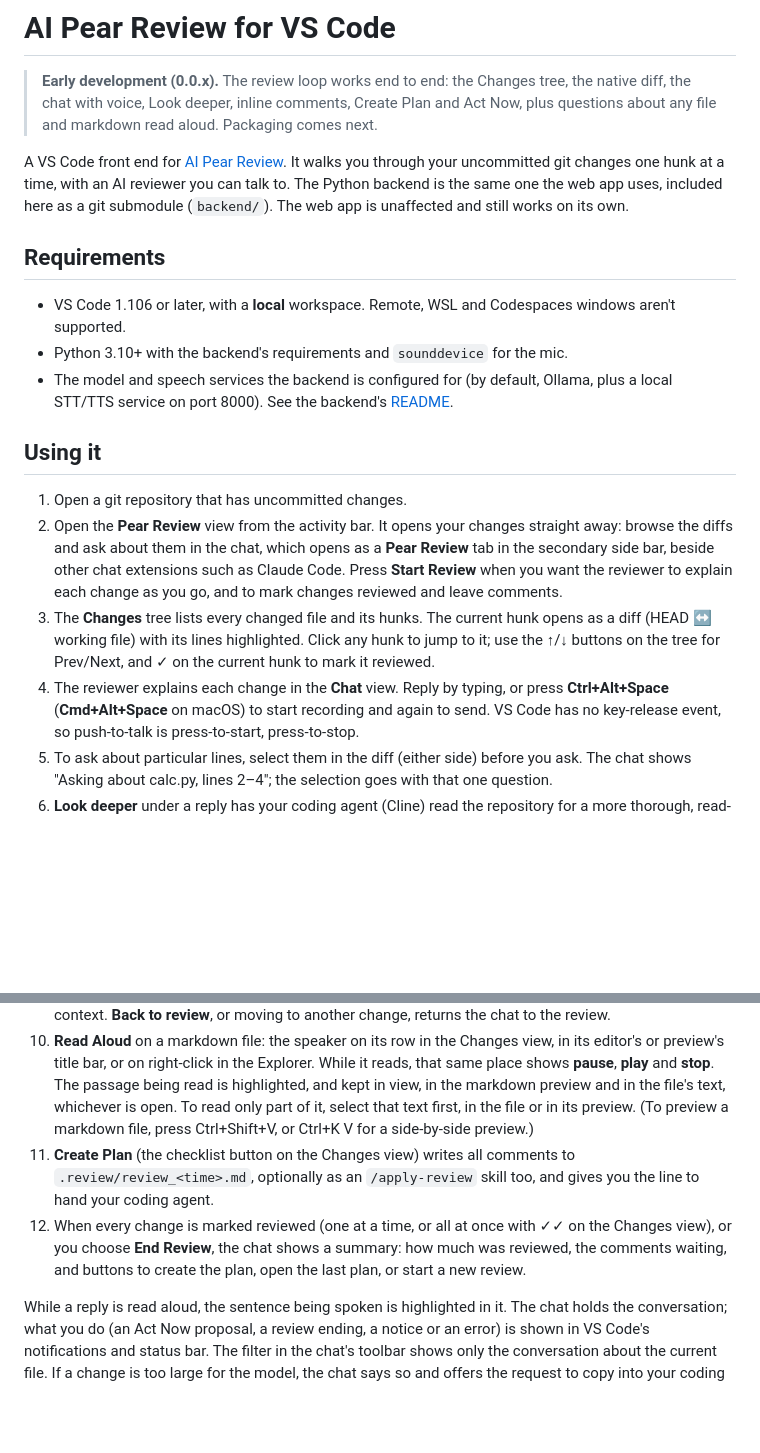
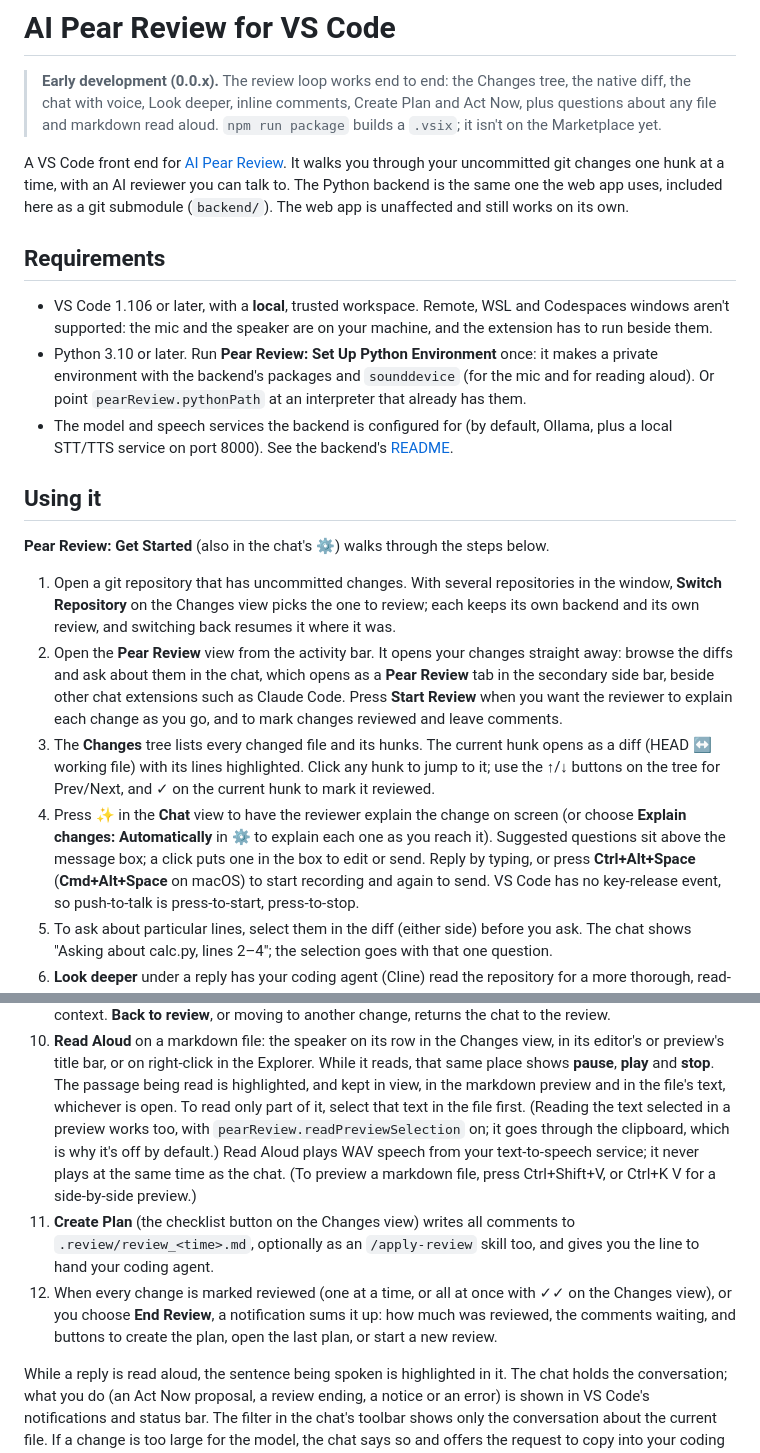
Before and after one commit to PearsReview/ai-pear-review, a Markdown page: README.md, 2 parts joined by grey strips. Drawn GitHub-style; blank space fills up the shorter version.

```diff
--- a/README.md
+++ b/README.md
@@ -3,7 +3,8 @@
 > **Early development (0.0.x).** The review loop works end to end: the
 > Changes tree, the native diff, the chat with voice, Look deeper, inline
 > comments, Create Plan and Act Now, plus questions about any file and
-> markdown read aloud. Packaging comes next.
+> markdown read aloud. `npm run package` builds a `.vsix`; it isn't on the
+> Marketplace yet.
 
 A VS Code front end for [AI Pear Review](https://github.com/PearsReview/ai-pear-review).
 It walks you through your uncommitted git changes one hunk at a time, with an AI
@@ -13,16 +14,26 @@ still works on its own.
 
 ## Requirements
 
-- VS Code 1.106 or later, with a **local** workspace. Remote, WSL and Codespaces
-  windows aren't supported.
-- Python 3.10+ with the backend's requirements and `sounddevice` for the mic.
+- VS Code 1.106 or later, with a **local**, trusted workspace. Remote, WSL and
+  Codespaces windows aren't supported: the mic and the speaker are on your
+  machine, and the extension has to run beside them.
+- Python 3.10 or later. Run **Pear Review: Set Up Python Environment** once: it
+  makes a private environment with the backend's packages and `sounddevice` (for
+  the mic and for reading aloud). Or point `pearReview.pythonPath` at an
+  interpreter that already has them.
 - The model and speech services the backend is configured for (by default,
   Ollama, plus a local STT/TTS service on port 8000). See the backend's
   [README](backend/README.md).
 
 ## Using it
 
-1. Open a git repository that has uncommitted changes.
+**Pear Review: Get Started** (also in the chat's ⚙) walks through the steps
+below.
+
+1. Open a git repository that has uncommitted changes. With several
+   repositories in the window, **Switch Repository** on the Changes view picks
+   the one to review; each keeps its own backend and its own review, and
+   switching back resumes it where it was.
 2. Open the **Pear Review** view from the activity bar. It opens your changes
    straight away: browse the diffs and ask about them in the chat, which opens
    as a **Pear Review** tab in the secondary side bar, beside other chat
@@ -33,8 +44,10 @@ still works on its own.
    hunk opens as a diff (HEAD ↔ working file) with its lines highlighted.
    Click any hunk to jump to it; use the ↑/↓ buttons on the tree for
    Prev/Next, and ✓ on the current hunk to mark it reviewed.
-4. The reviewer explains each change in the **Chat** view. Reply by typing,
-   or press **Ctrl+Alt+Space** (**Cmd+Alt+Space** on macOS) to start
+4. Press ✨ in the **Chat** view to have the reviewer explain the change on
+   screen (or choose **Explain changes: Automatically** in ⚙ to explain each
+   one as you reach it). Suggested questions sit above the message box; a
+   click puts one in the box to edit or send. Reply by typing, or press **Ctrl+Alt+Space** (**Cmd+Alt+Space** on macOS) to start
    recording and again to send. VS Code has no key-release event, so
    push-to-talk is press-to-start, press-to-stop.
 5. To ask about particular lines, select them in the diff (either side)
@@ -64,15 +77,18 @@ still works on its own.
     Explorer. While it reads, that same place shows **pause**, **play** and
     **stop**. The passage being read is highlighted, and kept in view, in the
     markdown preview and in the file's text, whichever is open.
-    To read only part of it, select that text first, in the file or in its
-    preview. (To preview a markdown file, press
+    To read only part of it, select that text in the file first. (Reading the
+    text selected in a preview works too, with `pearReview.readPreviewSelection`
+    on; it goes through the clipboard, which is why it's off by default.) Read
+    Aloud plays WAV speech from your text-to-speech service; it never plays at
+    the same time as the chat. (To preview a markdown file, press
     Ctrl+Shift+V, or Ctrl+K V for a side-by-side preview.)
 11. **Create Plan** (the checklist button on the Changes view) writes all
     comments to `.review/review_<time>.md`, optionally as an `/apply-review`
     skill too, and gives you the line to hand your coding agent.
 12. When every change is marked reviewed (one at a time, or all at once with
-    ✓✓ on the Changes view), or you choose **End Review**, the chat shows a
-    summary: how much was reviewed, the comments waiting, and buttons to
+    ✓✓ on the Changes view), or you choose **End Review**, a notification
+    sums it up: how much was reviewed, the comments waiting, and buttons to
     create the plan, open the last plan, or start a new review.
 
 While a reply is read aloud, the sentence being spoken is highlighted in it.
```
Also changed, not shown: other parts of README.md (+15 -10 lines), CHANGELOG.md (+6 -2 lines), docs/STYLE.md (+34 -6 lines).
